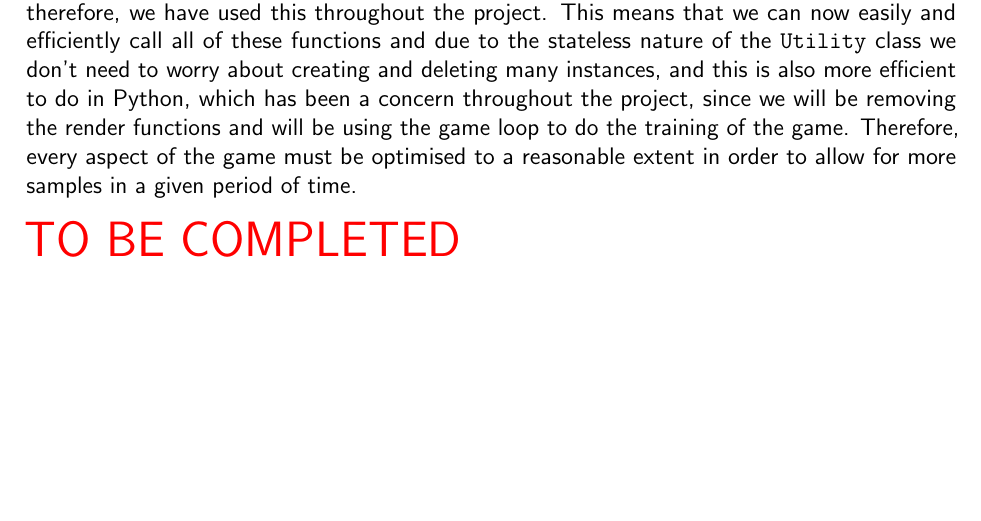
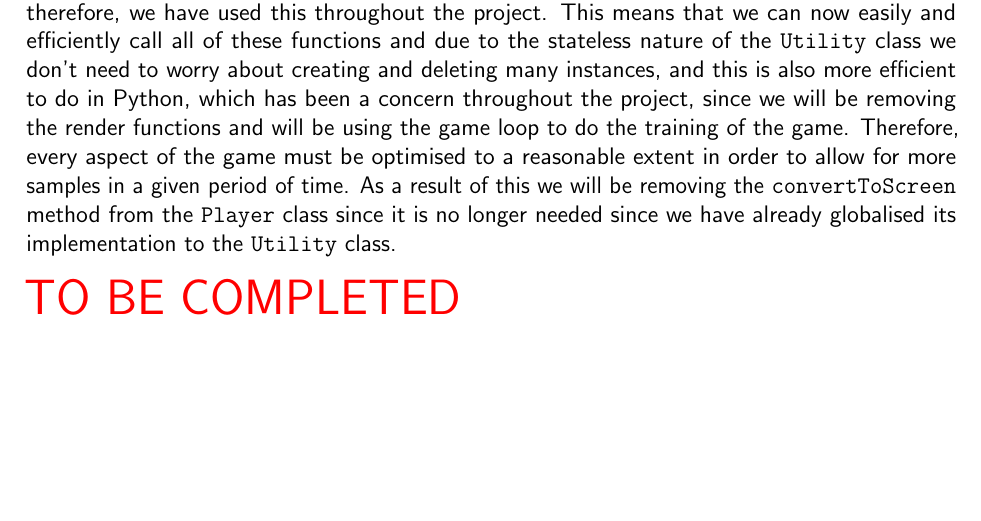
Before and after one commit to o-ti/CS_NEA, a LaTeX document (Main/main.tex, which reads Development/development1.tex): part of page 57 of 68, cut so that both start at the same text. Compiled offline with pdfLaTeX.

Commit message:
Explained removal of convertToScreen from Player

```diff
--- a/Development/development1.tex
+++ b/Development/development1.tex
@@ -944,6 +944,6 @@ We also need to define the method for converting a world position to a screen po
 \end{minted}
 
 \vs
-We have used list comprehension to compress our statements, since this is more efficient than using a for loop (from \cite{listcomp}), since they do not have an overhead in producing a for loop, and therefore, we have used this throughout the project. This means that we can now easily and efficiently call all of these functions and due to the stateless nature of the \mintinline{py}{Utility} class we don't need to worry about creating and deleting many instances, and this is also more efficient to do in Python, which has been a concern throughout the project, since we will be removing the render functions and will be using the game loop to do the training of the game. Therefore, every aspect of the game must be optimised to a reasonable extent in order to allow for more samples in a given period of time.
+We have used list comprehension to compress our statements, since this is more efficient than using a for loop (from \cite{listcomp}), since they do not have an overhead in producing a for loop, and therefore, we have used this throughout the project. This means that we can now easily and efficiently call all of these functions and due to the stateless nature of the \mintinline{py}{Utility} class we don't need to worry about creating and deleting many instances, and this is also more efficient to do in Python, which has been a concern throughout the project, since we will be removing the render functions and will be using the game loop to do the training of the game. Therefore, every aspect of the game must be optimised to a reasonable extent in order to allow for more samples in a given period of time. As a result of this we will be removing the \mintinline{py}{convertToScreen} method from the \mintinline{py}{Player} class since it is no longer needed since we have already globalised its implementation to the \mintinline{py}{Utility} class.
 
 \tbc
```
